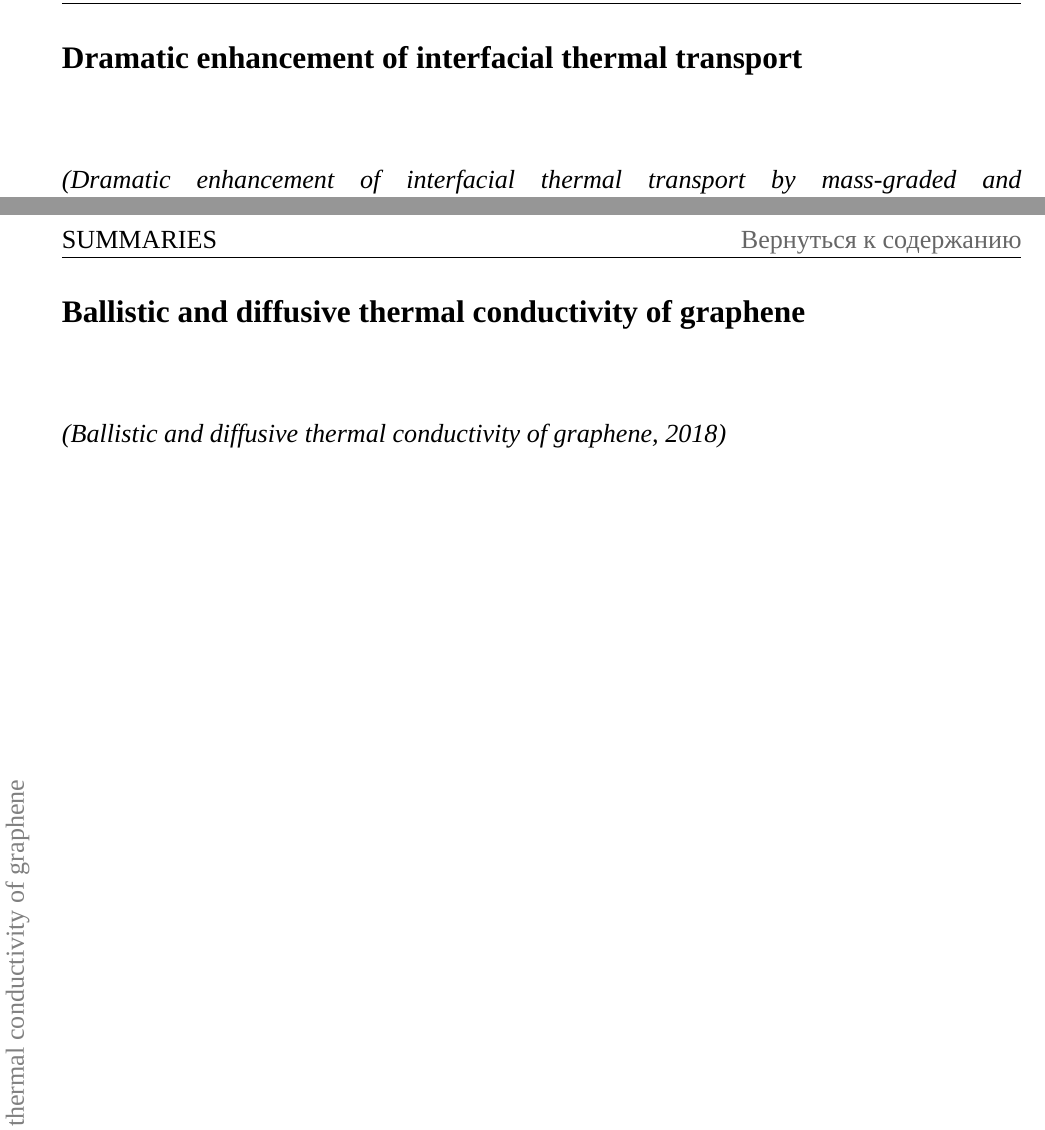
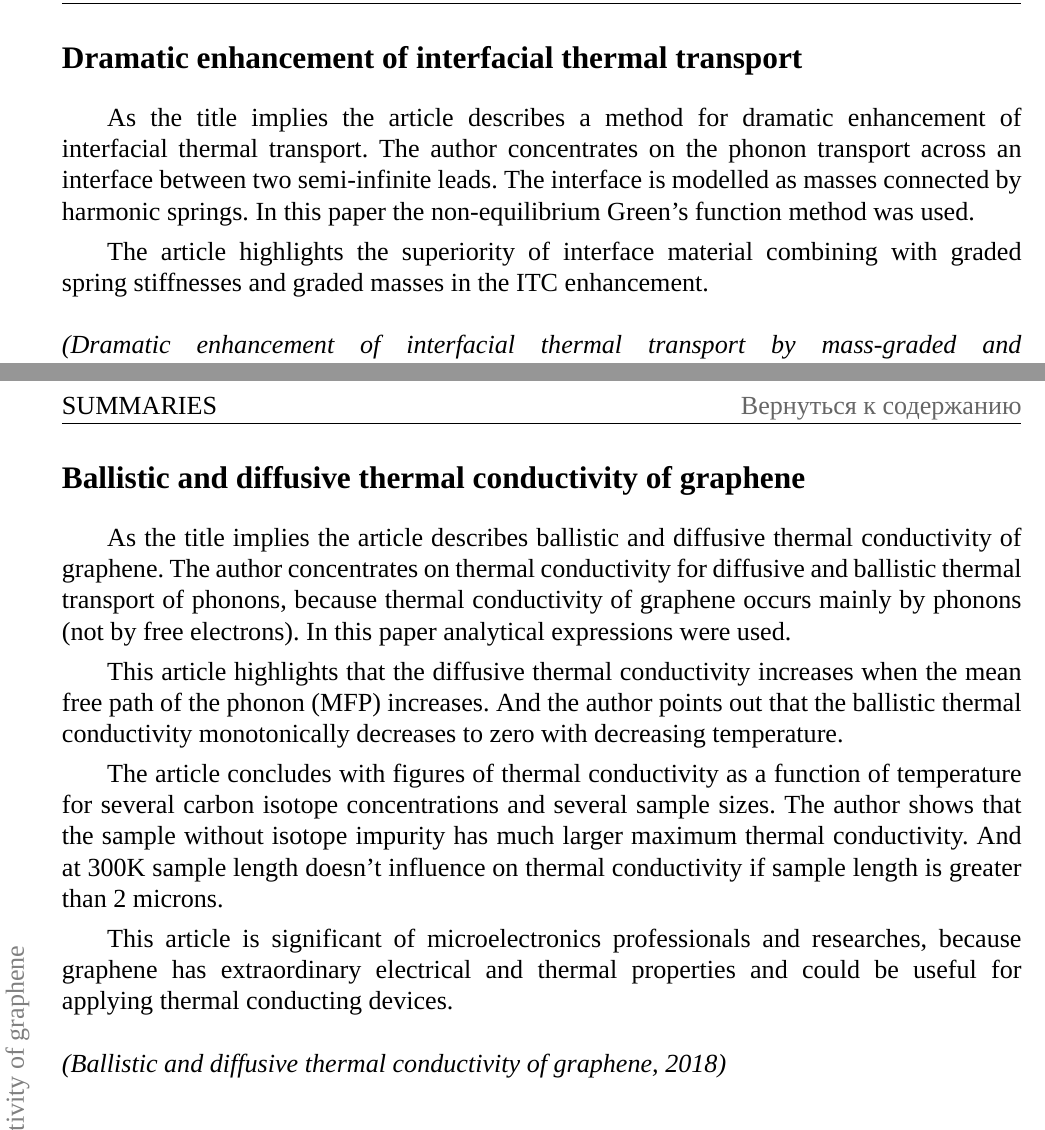
Before and after one commit to mualal/asp, a LaTeX document (english/main.tex, which reads english/parts/summaries.tex): two parts of pages 289 and 290 of 322, joined at a grey line, cut so that both start at the same text. Compiled offline with XeLaTeX; a missing font is replaced by an installed copy or a similar font.

Commit message:
English: add summaries 05Sep2024

```diff
--- a/english/parts/summaries.tex
+++ b/english/parts/summaries.tex
@@ -67,7 +67,11 @@ This article is significant for microelectronics professionals and researches, b
 
 \setcounter{subsection}{6}
 \sublinksectionold{Dramatic enhancement of interfacial thermal transport}
-
+As the title implies the article describes a method for dramatic enhancement of interfacial thermal transport.
+The author concentrates on the phonon transport across an interface between two semi-infinite leads.
+The interface is modelled as masses connected by harmonic springs.
+In this paper the non-equilibrium Green's function method was used.\par
+The article highlights the superiority of interface material combining with graded spring stiffnesses and graded masses in the ITC enhancement.
 \ \\\\
 \noindent{\textit{(Dramatic enhancement of interfacial thermal transport by mass-graded and coupling-graded materials, 2020)}}
 \newpage
@@ -75,7 +79,15 @@ This article is significant for microelectronics professionals and researches, b
 
 \setcounter{subsection}{7}
 \sublinksectionold{Ballistic and diffusive thermal conductivity of graphene}
-
+As the title implies the article describes ballistic and diffusive thermal conductivity of graphene.
+The author concentrates on thermal conductivity for diffusive and ballistic thermal transport of phonons, because thermal conductivity of graphene occurs mainly by phonons (not by free electrons).
+In this paper analytical expressions were used.\par
+This article highlights that the diffusive thermal conductivity increases when the mean free path of the phonon (MFP) increases.
+And the author points out that the ballistic thermal conductivity monotonically decreases to zero with decreasing temperature.\par
+The article concludes with figures of thermal conductivity as a function of temperature for several carbon isotope concentrations and several sample sizes.
+The author shows that the sample without isotope impurity has much larger maximum thermal conductivity.
+And at 300K sample length doesn't influence on thermal conductivity if sample length is greater than 2 microns.\par
+This article is significant of microelectronics professionals and researches, because graphene has extraordinary electrical and thermal properties and could be useful for applying thermal conducting devices.
 \ \\\\
 \noindent{\textit{(Ballistic and diffusive thermal conductivity of graphene, 2018)}}
 \newpage
```
